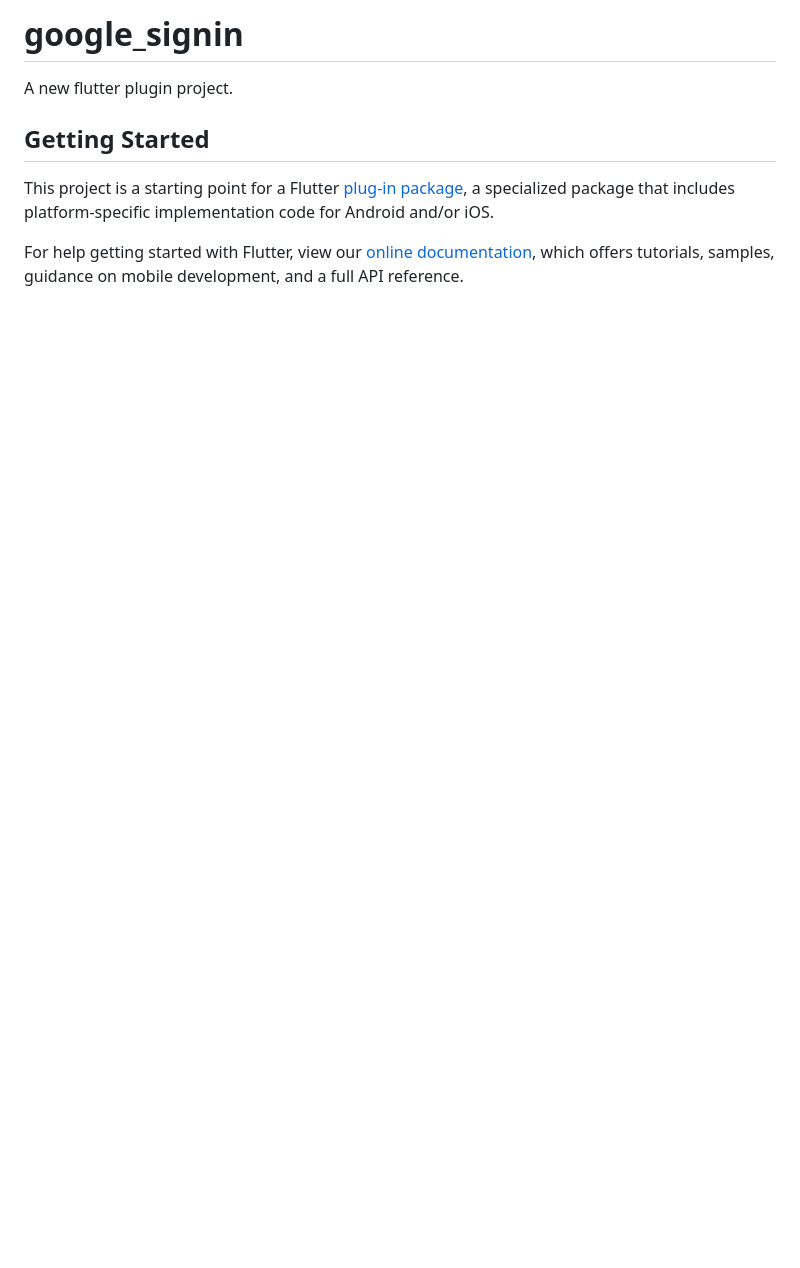
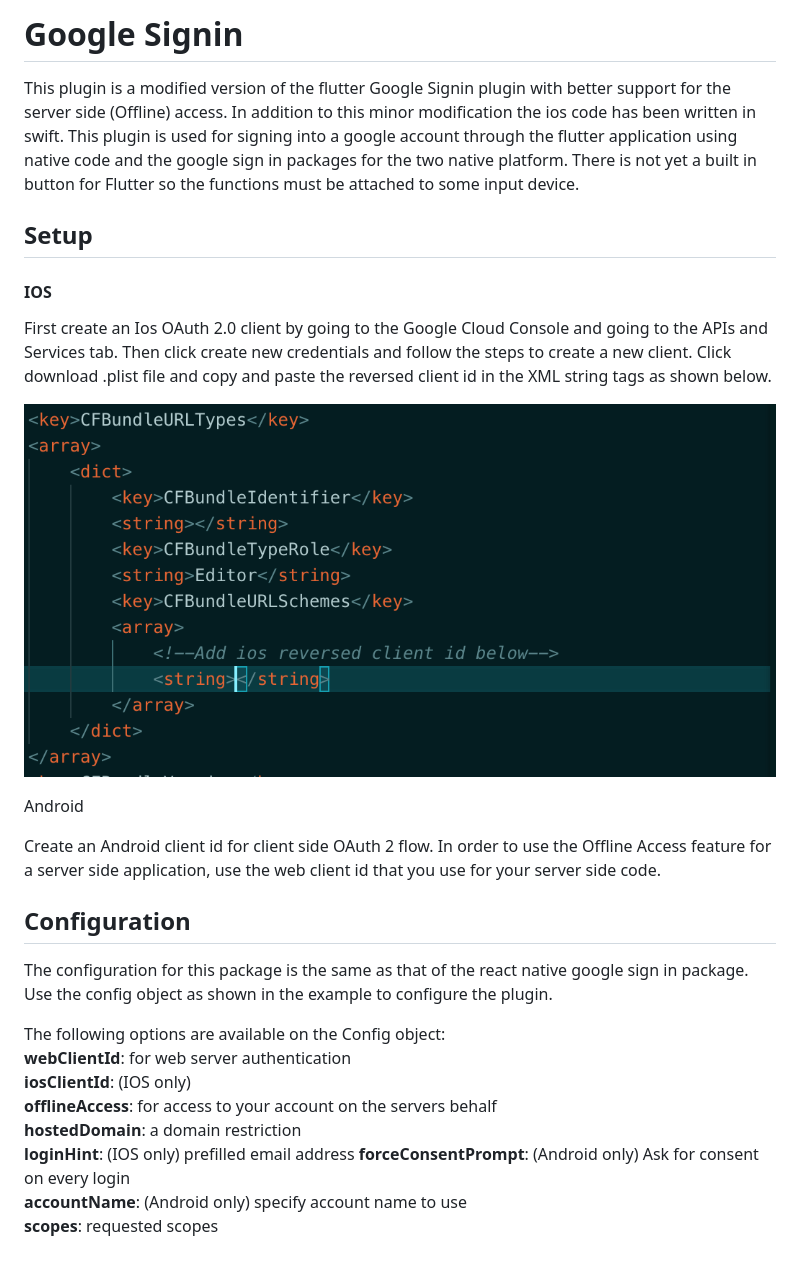
Before and after one commit to Curt-White/flutter-google-signin-plugin, a Markdown page: README.md, the part around the change. Drawn GitHub-style; pictures changed too: docs/images/plist.png (added); blank space fills up the shorter version.

Commit message:
large additions to flutter end

```diff
--- a/README.md
+++ b/README.md
@@ -1,14 +1,34 @@
-# google_signin
+# Google Signin
 
-A new flutter plugin project.
+This plugin is a modified version of the flutter Google Signin plugin with better support for the server side (Offline) access. In addition to this minor modification the ios code has been written in swift. This plugin is used for signing into a google account through the flutter application using native code and the google sign in packages for the two native platform. There is not yet a built in button for Flutter so the functions must be attached to some input device.
 
-## Getting Started
+## Setup
 
-This project is a starting point for a Flutter
-[plug-in package](https://flutter.dev/developing-packages/),
-a specialized package that includes platform-specific implementation code for
-Android and/or iOS.
+#### IOS
 
-For help getting started with Flutter, view our
-[online documentation](https://flutter.dev/docs), which offers tutorials,
-samples, guidance on mobile development, and a full API reference.
+First create an Ios OAuth 2.0 client by going to the Google Cloud Console and going to the APIs and Services tab. Then click create new credentials and follow the steps to create a new client. Click download .plist file and copy and paste the reversed client id in the XML string tags as shown below.
+
+![alt test][plist]
+
+Android
+
+Create an Android client id for client side OAuth 2 flow. In order to use the Offline Access feature for a server side application, use the web client id that you use for your server side code.
+
+## Configuration
+
+The configuration for this package is the same as that of the react native google sign in package. Use the config object as shown in the example to configure the plugin.
+
+The following options are available on the Config object:\
+    **webClientId**: for web server authentication\
+    **iosClientId**: (IOS only)\
+    **offlineAccess**: for access to your account on the servers behalf\
+    **hostedDomain**: a domain restriction\
+    **loginHint**: (IOS only) prefilled email address
+    **forceConsentPrompt**: (Android only) Ask for consent on every login\
+    **accountName**: (Android only) specify account name to use\
+    **scopes**: requested scopes
+
+
+
+
+[plist]: ./docs/images/plist.png
```
Also changed, not shown: 9 other files.
